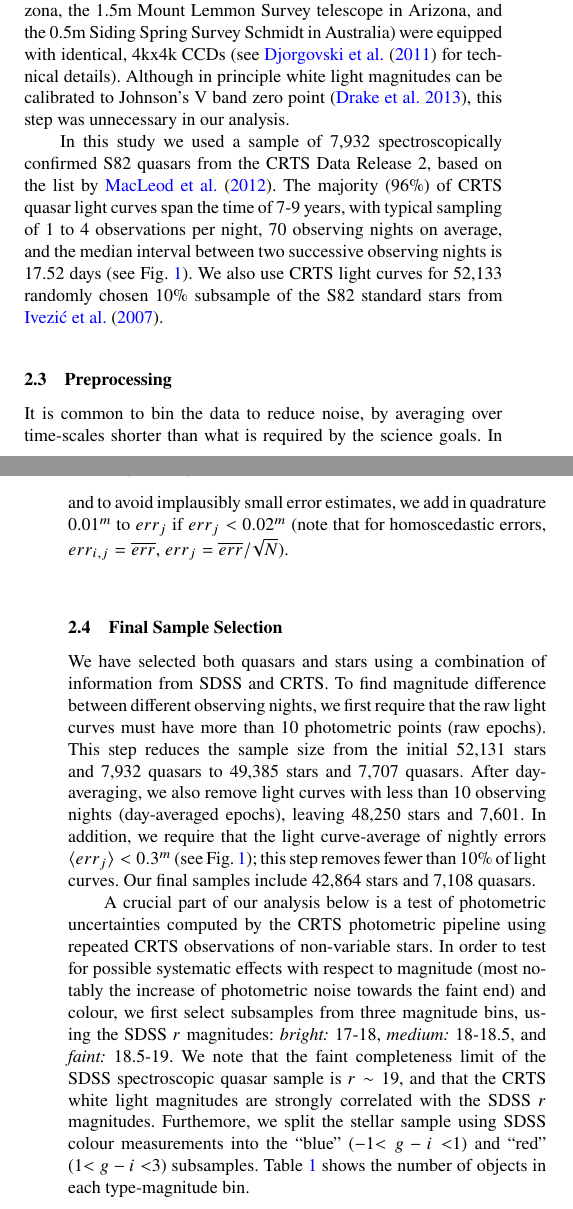
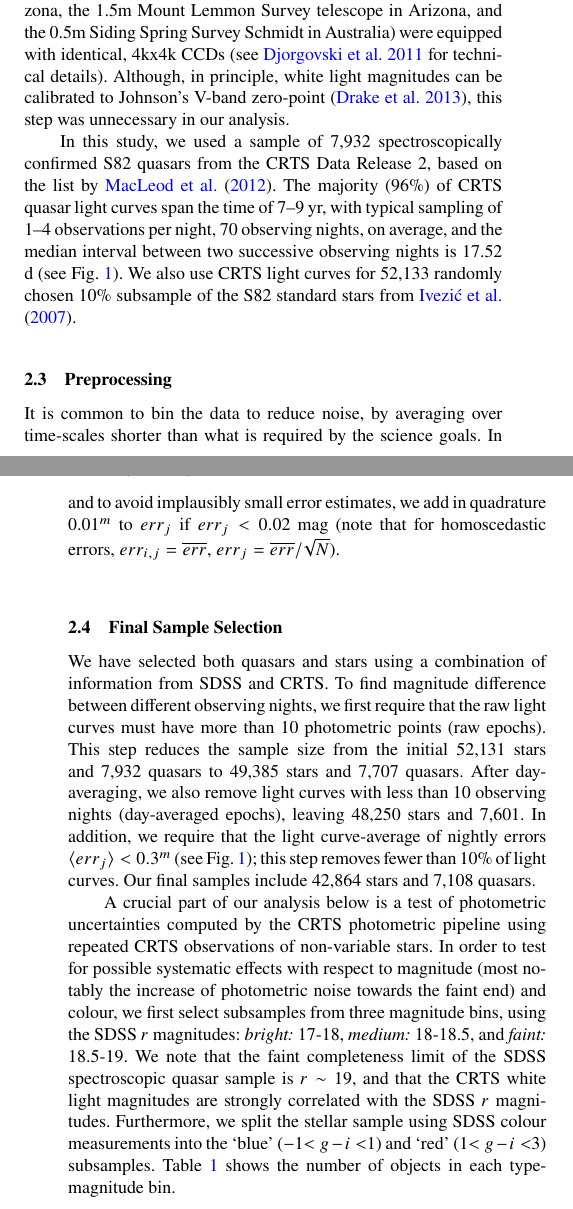
Before and after one commit to suberlak/CRTS_paper, a LaTeX paper (main.tex): two parts of the columns of pages 2 and 3 of 8, joined at a grey line, cut so that both start at the same text. Compiled offline with pdfLaTeX; a LaTeX package or settings file that is missing is left out.

Commit message:
up to line 308

```diff
--- a/main.tex
+++ b/main.tex
@@ -141,14 +141,14 @@ The main goal of CRTS was to find near-Earth objects. Its short intra-night cade
 night) was designed to allow a rapid follow-up \citep{graham2015b}, and white light (without filter)
 light curves maximize the sensitivity for faint objects. Three survey telescopes (the 0.7m Catalina Sky Survey
 Schmidt in Arizona,  the 1.5m Mount  Lemmon Survey telescope in Arizona, and the 0.5m Siding Spring Survey
-Schmidt in Australia) were equipped with identical, 4kx4k CCDs (see \cite{djorgovski2011a} for technical details).
-Although in principle white light magnitudes can be calibrated to Johnson's V band zero point \citep{drake2013},
+Schmidt in Australia) were equipped with identical, 4kx4k CCDs (see \citealt{djorgovski2011a} for technical details).
+Although, in principle, white light magnitudes can be calibrated to Johnson's V-band zero-point \citep{drake2013},
 this step was unnecessary in our analysis.
 
-In this study we used a sample of 7,932 spectroscopically confirmed S82 quasars from the CRTS Data Release 2, based
-on the list by \cite{macleod2012}.  The majority (96\%) of  CRTS quasar light curves span the time of 7-9 years,
-with typical sampling of 1 to 4 observations per night, 70 observing nights on average, and the
-median interval between two successive observing nights is 17.52  days (see Fig.~\ref{fig:1}). We also use CRTS light curves for 52,133 randomly chosen 10\% subsample of the S82
+In this study, we used a sample of 7,932 spectroscopically confirmed S82 quasars from the CRTS Data Release 2, based
+on the list by \cite{macleod2012}.  The majority (96\%) of  CRTS quasar light curves span the time of 7--9 yr,
+with typical sampling of 1--4 observations per night, 70 observing nights, on average, and the
+median interval between two successive observing nights is 17.52  d (see Fig.~\ref{fig:1}). We also use CRTS light curves for 52,133 randomly chosen 10\% subsample of the S82
 standard stars from \cite{ivezic2007}.
 \begin{figure}
 \vskip -0.2in
@@ -187,7 +187,7 @@ Finally, we estimate the error on the weighted mean $m_{j}$ by the inverse squar
 \label{eq:2}
 err_{j} = \left(\sum_{i=1}^{N} {w_{i,j}}\right)^{-1/2},
 \end{equation}
-and to avoid implausibly small error estimates, we add in quadrature 0.01$^m$ to $err_{j}$ if $err_{j} < 0.02^m$
+and to avoid implausibly small error estimates, we add in quadrature 0.01$^m$ to $err_{j}$ if $err_{j} < 0.02$ mag
 (note that for homoscedastic errors, $err_{i,j}=\overline{err}$, $err_j = \overline{err}/\sqrt{N}$).
 
 
@@ -207,8 +207,8 @@ effects with respect to magnitude (most notably the increase of photometric nois
 the faint end) and colour, we first select  subsamples from three magnitude bins, using the SDSS $r$ magnitudes:
 {\it bright:} 17-18,  {\it medium:} 18-18.5, and {\it faint:} 18.5-19. We note that the faint completeness limit
 of the SDSS spectroscopic quasar sample is $r\sim19$, and that the CRTS white light magnitudes are strongly
-correlated with the SDSS $r$ magnitudes. Furthemore, we split the stellar sample using SDSS colour measurements
-into the ``blue'' ($-$1$<g-i<$1) and ``red'' (1$<g-i<$3) subsamples. Table~\ref{tab:object_count} shows the
+correlated with the SDSS $r$ magnitudes. Furthermore, we split the stellar sample using SDSS colour measurements
+into the `blue' ($-$1$<g-i<$1) and `red' (1$<g-i<$3) subsamples. Table~\ref{tab:object_count} shows the
 number of objects in each type-magnitude bin.
 
 \begin{table}
```
Also changed, not shown: main.pdf, main.tex (6 more changed lines).
